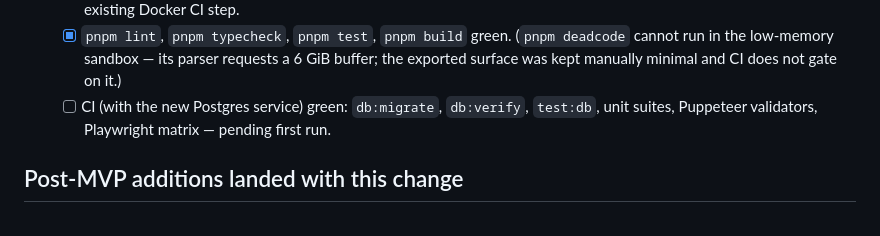
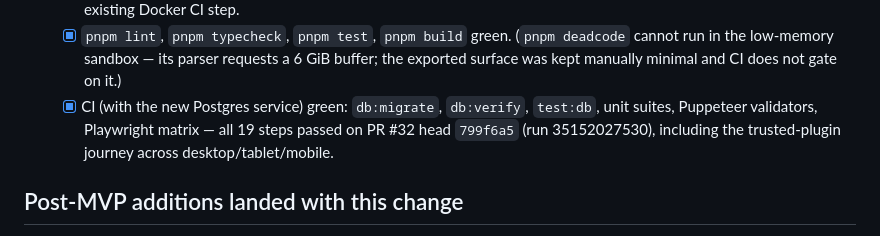
Before and after one commit to juanjoGonDev/Iteronix, a Markdown page: docs/ASSETS_SCREENS_SPEC.md, the part around the change. GitHub-like rendering.

Commit message:
docs(spec): check off the CI gate on PR #32

```diff
--- a/docs/ASSETS_SCREENS_SPEC.md
+++ b/docs/ASSETS_SCREENS_SPEC.md
@@ -100,8 +100,10 @@ integration tests, which let a real migration-ordering bug stay hidden.
   - [x] `pnpm lint`, `pnpm typecheck`, `pnpm test`, `pnpm build` green. (`pnpm deadcode`
         cannot run in the low-memory sandbox — its parser requests a 6 GiB buffer; the
         exported surface was kept manually minimal and CI does not gate on it.)
-  - [ ] CI (with the new Postgres service) green: `db:migrate`, `db:verify`, `test:db`,
-        unit suites, Puppeteer validators, Playwright matrix — pending first run.
+  - [x] CI (with the new Postgres service) green: `db:migrate`, `db:verify`, `test:db`,
+        unit suites, Puppeteer validators, Playwright matrix — all 19 steps passed on
+        PR #32 head `799f6a5` (run 35152027530), including the trusted-plugin journey
+        across desktop/tablet/mobile.
 
 ## Post-MVP additions landed with this change
 
```
